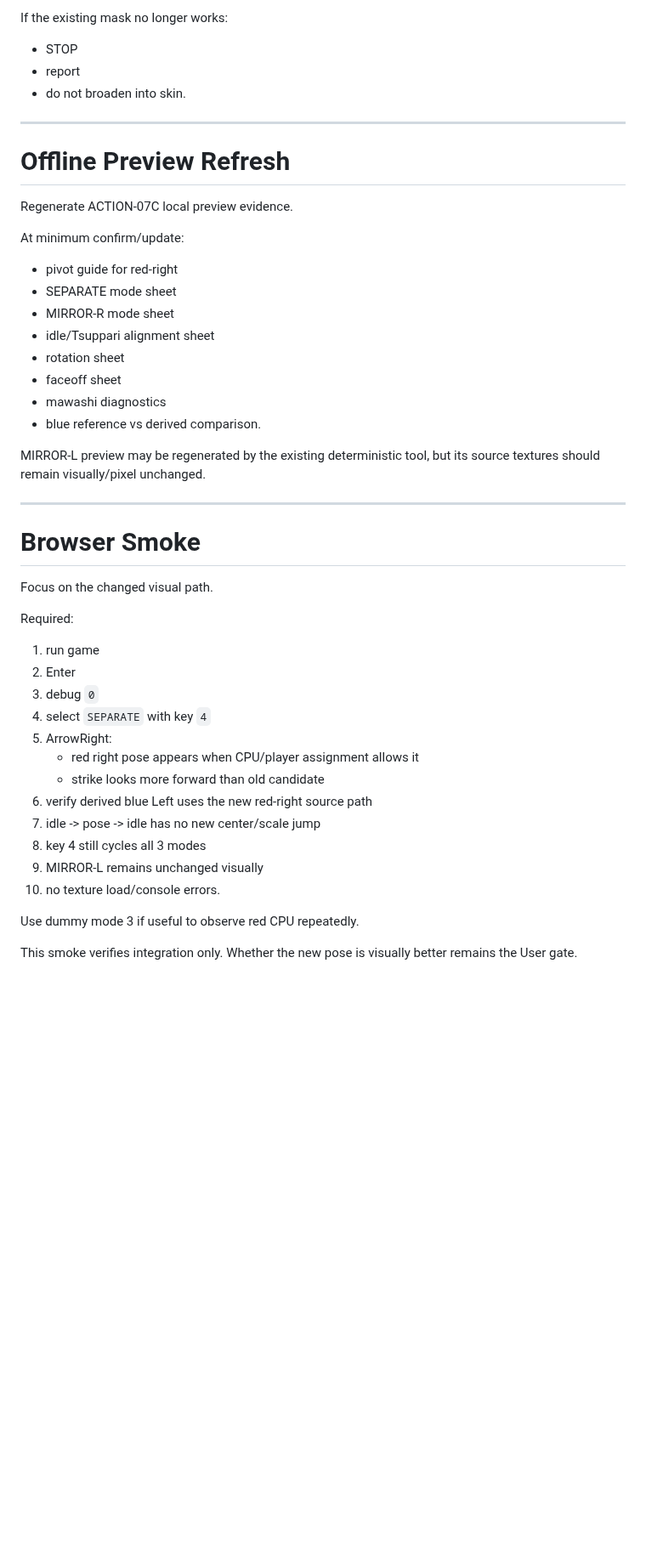
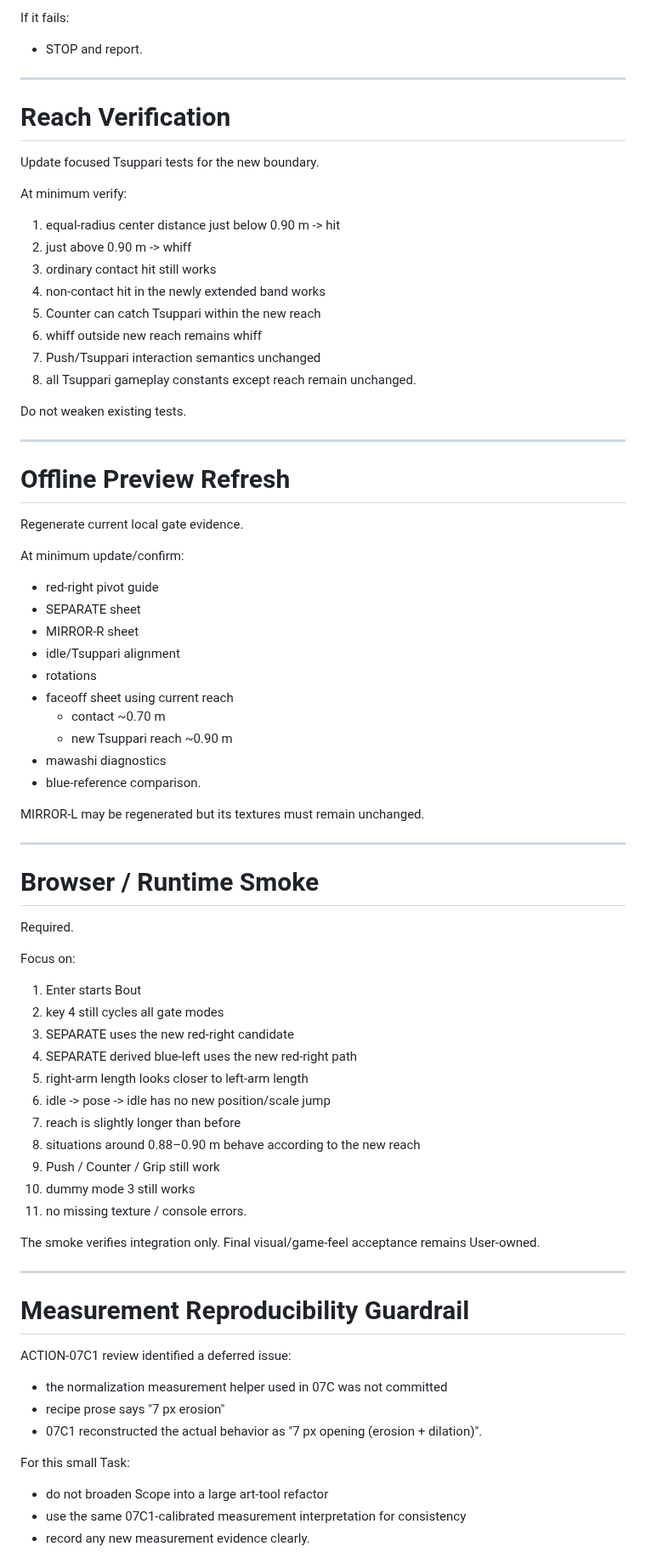
Before and after one commit to usuki-k/SumoSim, a Markdown page: docs/agent_handoff/CURRENT_TASK.md, the part around one of its changes. Shown at 85% size. Rendered like a GitHub page; blank space fills up the shorter version.

Commit message:
docs(agent): queue right tsuppari pose and reach tune

```diff
--- a/docs/agent_handoff/CURRENT_TASK.md
+++ b/docs/agent_handoff/CURRENT_TASK.md
@@ -210,50 +263,83 @@ Do not change the accepted current recolor rule merely to fit the new pose.
 
-If the existing mask no longer works:
-- STOP
-- report
-- do not broaden into skin.
+If it fails:
+- STOP and report.
+
+---
+
+# Reach Verification
+
+Update focused Tsuppari tests for the new boundary.
+
+At minimum verify:
+
+1. equal-radius center distance just below 0.90 m -> hit
+2. just above 0.90 m -> whiff
+3. ordinary contact hit still works
+4. non-contact hit in the newly extended band works
+5. Counter can catch Tsuppari within the new reach
+6. whiff outside new reach remains whiff
+7. Push/Tsuppari interaction semantics unchanged
+8. all Tsuppari gameplay constants except reach remain unchanged.
+
+Do not weaken existing tests.
 
 ---
 
 # Offline Preview Refresh
 
-Regenerate ACTION-07C local preview evidence.
+Regenerate current local gate evidence.
 
-At minimum confirm/update:
+At minimum update/confirm:
 
-- pivot guide for red-right
-- SEPARATE mode sheet
-- MIRROR-R mode sheet
-- idle/Tsuppari alignment sheet
-- rotation sheet
-- faceoff sheet
+- red-right pivot guide
+- SEPARATE sheet
+- MIRROR-R sheet
+- idle/Tsuppari alignment
+- rotations
+- faceoff sheet using current reach
+  - contact ~0.70 m
+  - new Tsuppari reach ~0.90 m
 - mawashi diagnostics
-- blue reference vs derived comparison.
+- blue-reference comparison.
 
-MIRROR-L preview may be regenerated by the existing deterministic tool, but its source textures should remain visually/pixel unchanged.
+MIRROR-L may be regenerated but its textures must remain unchanged.
 
 ---
 
-# Browser Smoke
+# Browser / Runtime Smoke
 
-Focus on the changed visual path.
+Required.
 
-Required:
+Focus on:
 
-1. run game
-2. Enter
-3. debug `0`
-4. select `SEPARATE` with key `4`
-5. ArrowRight:
-   - red right pose appears when CPU/player assignment allows it
-   - strike looks more forward than old candidate
-6. verify derived blue Left uses the new red-right source path
-7. idle -> pose -> idle has no new center/scale jump
-8. key 4 still cycles all 3 modes
-9. MIRROR-L remains unchanged visually
-10. no texture load/console errors.
+1. Enter starts Bout
+2. key 4 still cycles all gate modes
+3. SEPARATE uses the new red-right candidate
+4. SEPARATE derived blue-left uses the new red-right path
+5. right-arm length looks closer to left-arm length
+6. idle -> pose -> idle has no new position/scale jump
+7. reach is slightly longer than before
+8. situations around 0.88–0.90 m behave according to the new reach
+9. Push / Counter / Grip still work
+10. dummy mode 3 still works
+11. no missing texture / console errors.
 
-Use dummy mode 3 if useful to observe red CPU repeatedly.
+The smoke verifies integration only.
+Final visual/game-feel acceptance remains User-owned.
 
-This smoke verifies integration only.
-Whether the new pose is visually better remains the User gate.
+---
+
+# Measurement Reproducibility Guardrail
+
+ACTION-07C1 review identified a deferred issue:
+
+- the normalization measurement helper used in 07C was not committed
+- recipe prose says "7 px erosion"
+- 07C1 reconstructed the actual behavior as "7 px opening (erosion + dilation)".
+
+For this small Task:
+
+- do not broaden Scope into a large art-tool refactor
+- use the same 07C1-calibrated measurement interpretation for consistency
+- record any new measurement evidence clearly.
+
```
Also changed, not shown: other parts of docs/agent_handoff/CURRENT_TASK.md (+221 -321 lines).
